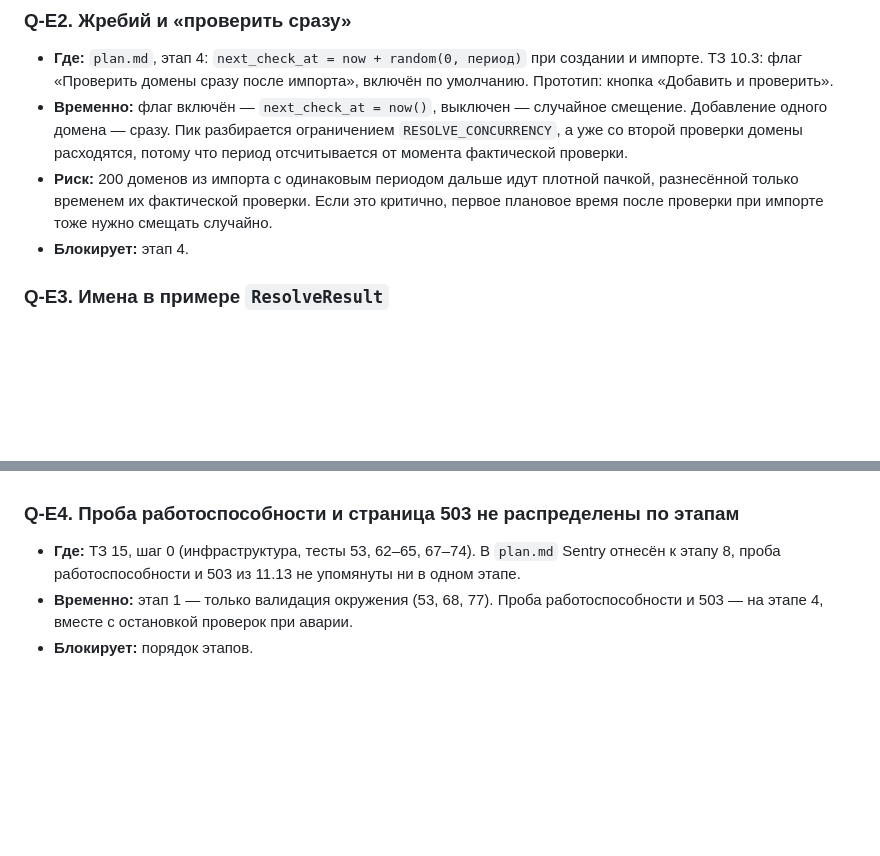
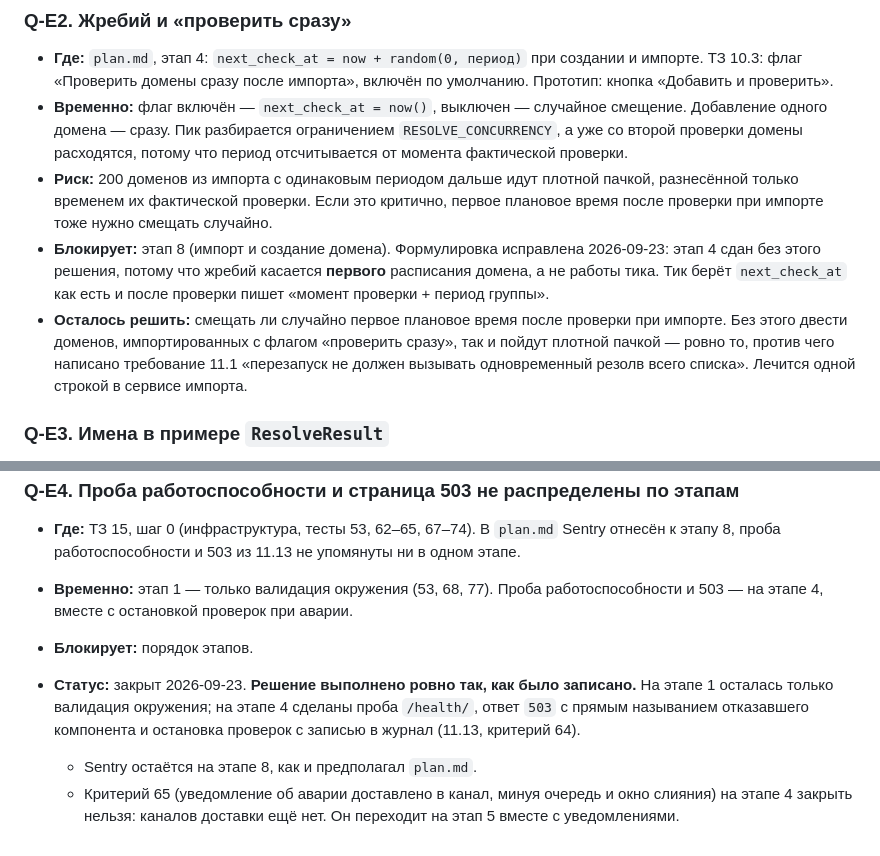
Before and after one commit to volstr/dns_monitor, a Markdown page: docs/questions.md, 2 parts joined by grey strips. Drawn GitHub-style; blank space fills up the shorter version.

Commit message:
docs: закрыт Q-E4, исправлена область действия Q-E2
Q-E4 выполнен ровно так, как было записано: на этапе 1 осталась только валидация окружения,
на этапе 4 сделаны проба /health/, ответ 503 с называнием отказавшего компонента и остановка
проверок с записью в журнал. Критерий 65 отмечен как переходящий на этап 5: уведомление об
аварии некуда доставлять, пока нет каналов.

Q-E2 остаётся открытым, но строка «Блокирует» была неверна: этап 4 сдан без него, потому что
жребий касается первого расписания домена, а не работы тика. Исправлено на этап 8 и дописано,
что именно осталось решить — смещать ли случайно первое плановое время после импорта.

Co-Authored-By: Claude Opus 5 <noreply@anthropic.com>
Claude-Session: https://claude.ai/code/session_01LvkAEYuGd1wEH4CYp41wDY

```diff
--- a/docs/questions.md
+++ b/docs/questions.md
@@ -839,7 +839,13 @@
 - **Риск:** 200 доменов из импорта с одинаковым периодом дальше идут плотной пачкой, разнесённой только
   временем их фактической проверки. Если это критично, первое плановое время после проверки при импорте
   тоже нужно смещать случайно.
-- **Блокирует:** этап 4.
+- **Блокирует:** этап 8 (импорт и создание домена). Формулировка исправлена 2026-09-23: этап 4 сдан
+  без этого решения, потому что жребий касается **первого** расписания домена, а не работы тика.
+  Тик берёт `next_check_at` как есть и после проверки пишет «момент проверки + период группы».
+- **Осталось решить:** смещать ли случайно первое плановое время после проверки при импорте. Без
+  этого двести доменов, импортированных с флагом «проверить сразу», так и пойдут плотной пачкой —
+  ровно то, против чего написано требование 11.1 «перезапуск не должен вызывать одновременный
+  резолв всего списка». Лечится одной строкой в сервисе импорта.
 
 ### Q-E3. Имена в примере `ResolveResult`
 - **Где:** `plan.md`, этап 3: `class Outcome`, поле `addresses`. Глоссарий: «Ответ» — множество
@@ -853,3 +859,10 @@
 - **Временно:** этап 1 — только валидация окружения (53, 68, 77). Проба работоспособности и 503 — на
   этапе 4, вместе с остановкой проверок при аварии.
 - **Блокирует:** порядок этапов.
+- **Статус:** закрыт 2026-09-23. **Решение выполнено ровно так, как было записано.** На этапе 1
+  осталась только валидация окружения; на этапе 4 сделаны проба `/health/`, ответ `503` с прямым
+  называнием отказавшего компонента и остановка проверок с записью в журнал (11.13, критерий 64).
+
+  - Sentry остаётся на этапе 8, как и предполагал `plan.md`.
+  - Критерий 65 (уведомление об аварии доставлено в канал, минуя очередь и окно слияния) на этапе 4
+    закрыть нельзя: каналов доставки ещё нет. Он переходит на этап 5 вместе с уведомлениями.
```
